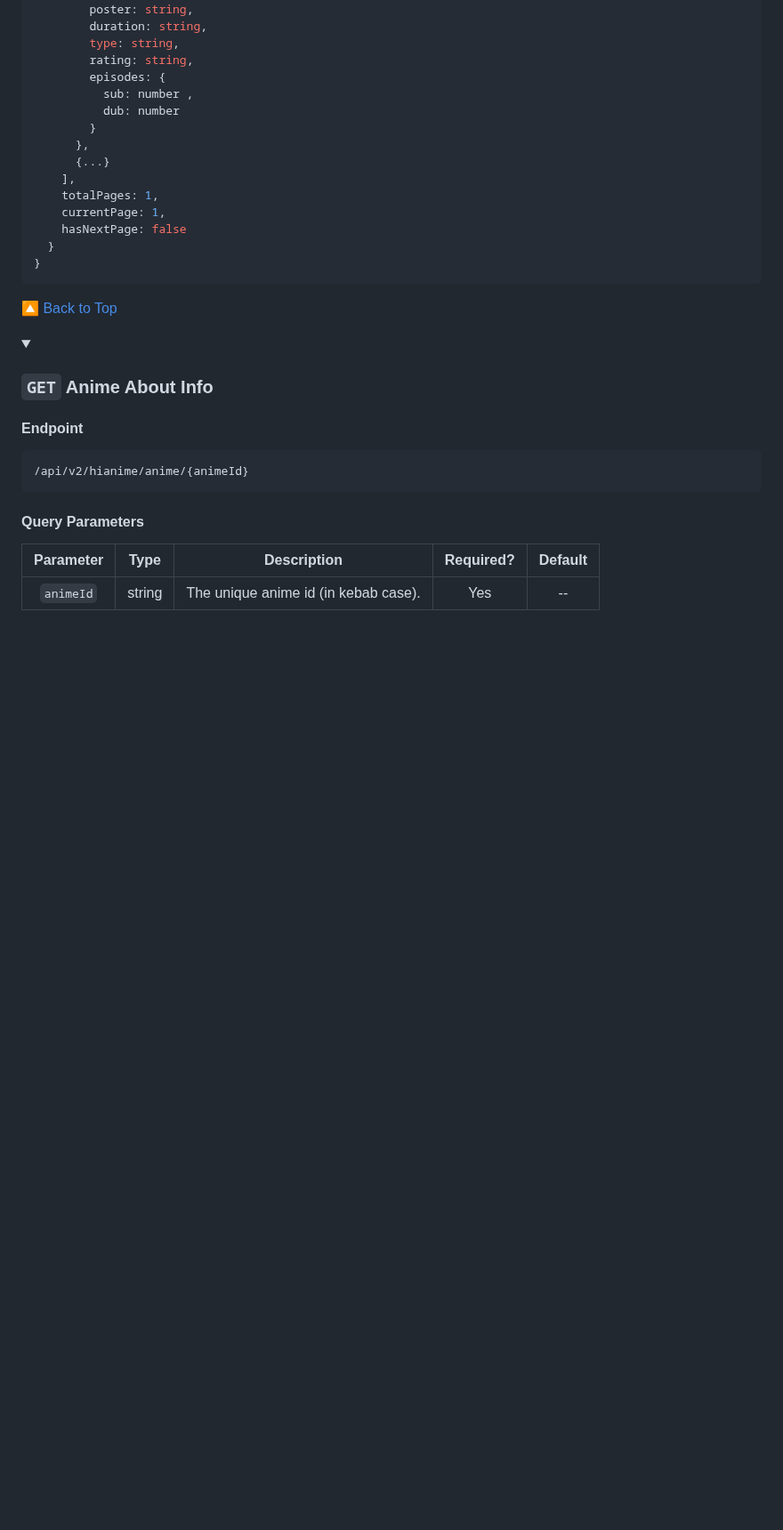
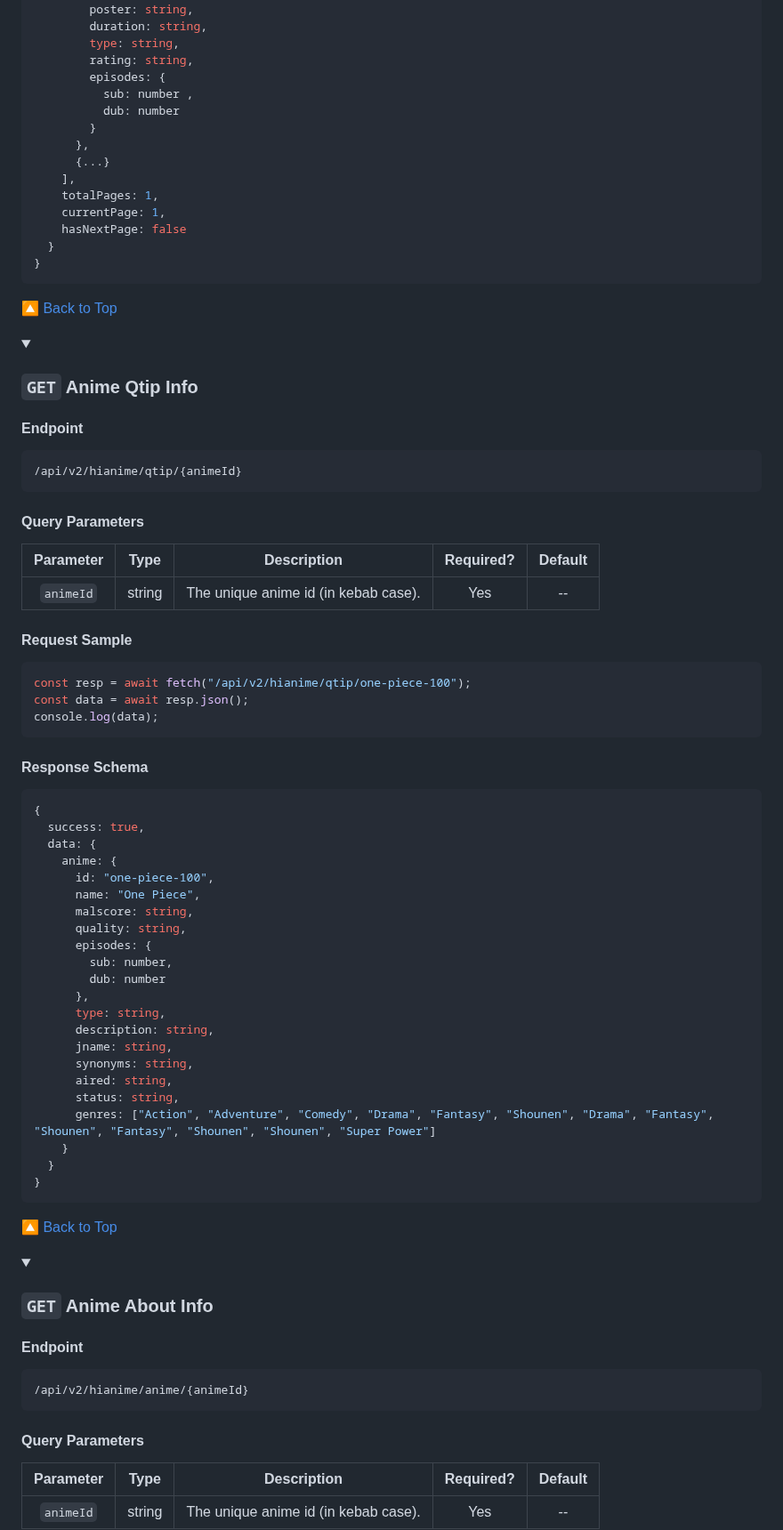
Before and after one commit to ghoshRitesh12/aniwatch-api, a Markdown page: README.md, the part around one of its changes. Shown at 89% size. Drawn GitHub-style; folded sections open; blank space fills up the shorter version.

Commit message:
docs(`/qtip`): add `/qtip` endpoint documentation

````diff
--- a/README.md
+++ b/README.md
@@ -397,6 +398,65 @@ console.log(data);
     totalPages: 1,
     currentPage: 1,
     hasNextPage: false
+  }
+}
+```
+
+[🔼 Back to Top](#table-of-contents)
+
+</details>
+
+<details>
+
+<summary>
+
+### `GET` Anime Qtip Info
+
+</summary>
+
+#### Endpoint
+
+```sh
+/api/v2/hianime/qtip/{animeId}
+```
+
+#### Query Parameters
+
+| Parameter |  Type  |             Description              | Required? | Default |
+| :-------: | :----: | :----------------------------------: | :-------: | :-----: |
+| `animeId` | string | The unique anime id (in kebab case). |    Yes    |   --    |
+
+#### Request Sample
+
+```javascript
+const resp = await fetch("/api/v2/hianime/qtip/one-piece-100");
+const data = await resp.json();
+console.log(data);
+```
+
+#### Response Schema
+
+```javascript
+{
+  success: true,
+  data: {
+    anime: {
+      id: "one-piece-100",
+      name: "One Piece",
+      malscore: string,
+      quality: string,
+      episodes: {
+        sub: number,
+        dub: number
+      },
+      type: string,
+      description: string,
+      jname: string,
+      synonyms: string,
+      aired: string,
+      status: string,
+      genres: ["Action", "Adventure", "Comedy", "Drama", "Fantasy", "Shounen", "Drama", "Fantasy", "Shounen", "Fantasy", "Shounen", "Shounen", "Super Power"]
+    }
   }
 }
 ```
````
Also changed, not shown: other parts of README.md (+2 -1 lines).
